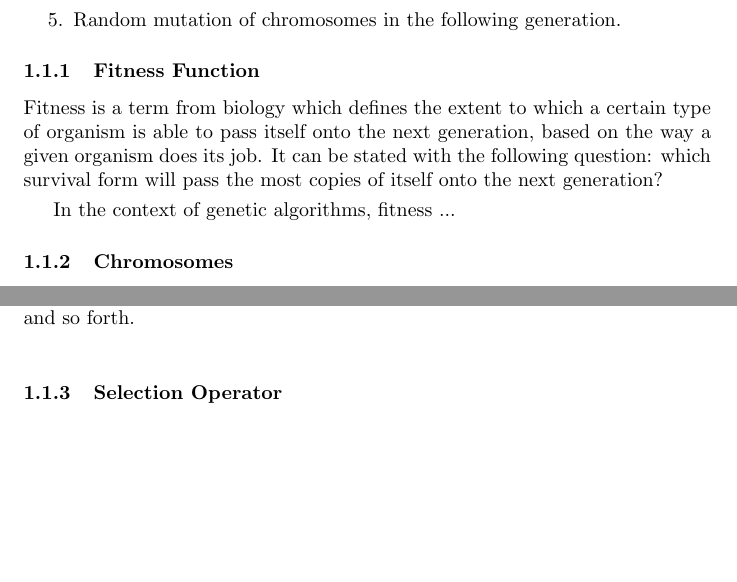
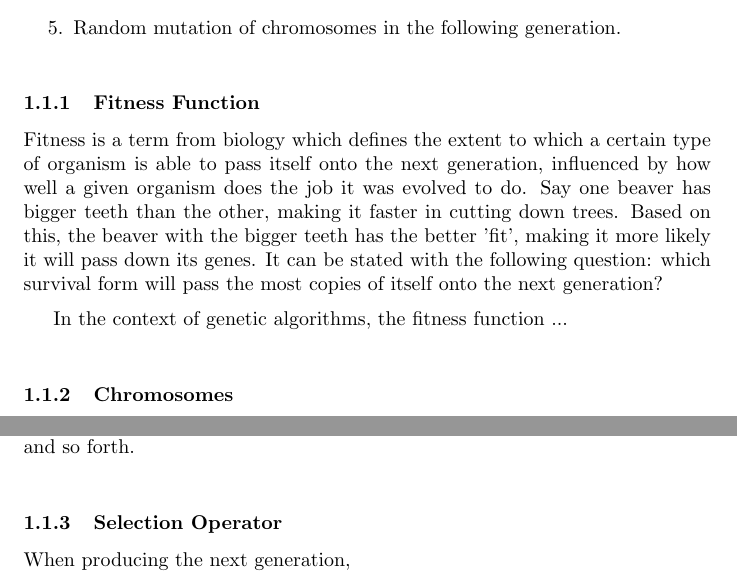
Before and after one commit to thmaz/job_scheduler-ea, a LaTeX document (docs/main.tex): two parts of page 1 of 2, joined at a grey line, cut so that both start at the same text, the shorter picture padded with empty space. Compiled offline with pdfLaTeX.

Commit message:
additions

```diff
--- a/docs/main.tex
+++ b/docs/main.tex
@@ -11,18 +11,18 @@ The following are the most basic components that are present in most genetic alg
     \item Crossover to produce the following generation of chromosomes.
     \item Random mutation of chromosomes in the following generation.
 \end{enumerate}
-\medbreak
+\bigbreak
 \subsubsection{Fitness Function}
-Fitness is a term from biology which defines the extent to which a certain type of organism is able to pass itself onto the next generation, based on the way a given organism does its job. It can be stated with the following question: which survival form will pass the most copies of itself onto the next generation?\smallbreak
-In the context of genetic algorithms, fitness ...
-
+Fitness is a term from biology which defines the extent to which a certain type of organism is able to pass itself onto the next generation, influenced by how well a given organism does the job it was evolved to do. Say one beaver has bigger teeth than the other, making it faster in cutting down trees. Based on this, the beaver with the bigger teeth has the better 'fit', making it more likely it will pass down its genes. It can be stated with the following question: which survival form will pass the most copies of itself onto the next generation?\medbreak
+In the context of genetic algorithms, the fitness function ...
+\bigbreak
 \subsubsection{Chromosomes}
 Usually, a genetic problem is designed to solve a certain problem. Chromosomes can thus be described as the values an individual unit contains, that are used to solve that particular problem. For each individual unit, their corresponding chromosomes are defined in an arrary that contains parameters. The representation of the values that the parameters define is dependent on the problem that the creator is trying to solve. A chromosome can be defined as following:\smallbreak
 chromosome = $\left[ p_{1} ... p_{N} \right]$\smallbreak
 Where $N$ is the number of dimensions of the problem and $p$ corresponds to the given parameters. $p$ can be expressed in, for example, binary, real numbers and so forth.
 \bigbreak
 \subsubsection{Selection Operator}
-
+When producing the next generation,
 \bigbreak
 
 \newpage
```
Also changed, not shown: docs/main.pdf.
